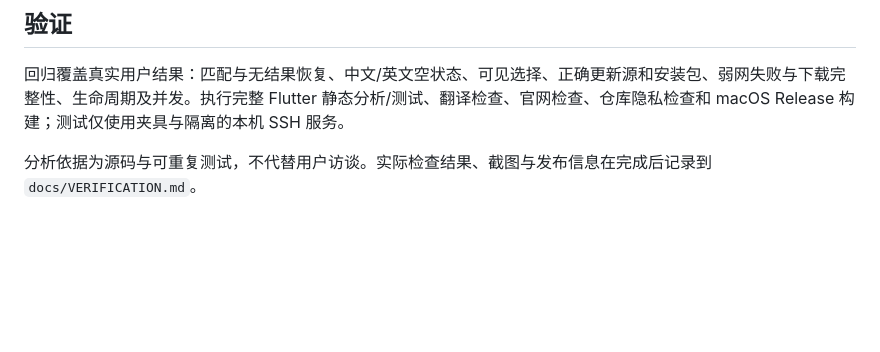
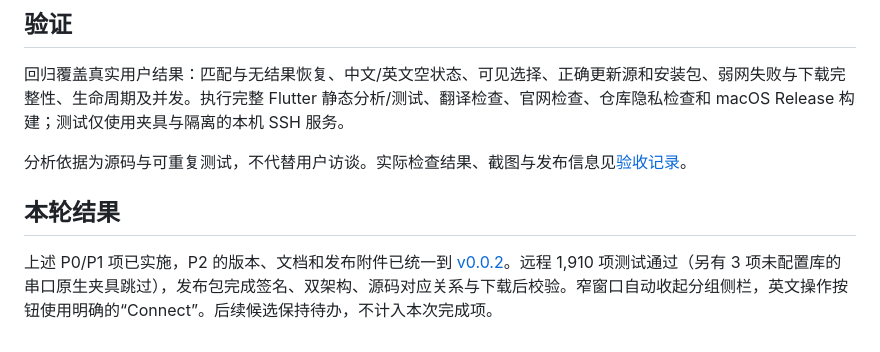
Before and after one commit to wayyoungboy/waytty, a Markdown page: docs/UX_REVIEW_0.0.2.md, the part around the change. Rendered like a GitHub page; blank space fills up the shorter version.

```diff
--- a/docs/UX_REVIEW_0.0.2.md
+++ b/docs/UX_REVIEW_0.0.2.md
@@ -22,4 +22,8 @@
 
 回归覆盖真实用户结果：匹配与无结果恢复、中文/英文空状态、可见选择、正确更新源和安装包、弱网失败与下载完整性、生命周期及并发。执行完整 Flutter 静态分析/测试、翻译检查、官网检查、仓库隐私检查和 macOS Release 构建；测试仅使用夹具与隔离的本机 SSH 服务。
 
-分析依据为源码与可重复测试，不代替用户访谈。实际检查结果、截图与发布信息在完成后记录到 `docs/VERIFICATION.md`。
+分析依据为源码与可重复测试，不代替用户访谈。实际检查结果、截图与发布信息见[验收记录](VERIFICATION.md)。
+
+## 本轮结果
+
+上述 P0/P1 项已实施，P2 的版本、文档和发布附件已统一到 [v0.0.2](https://github.com/wayyoungboy/waytty/releases/tag/v0.0.2)。远程 1,910 项测试通过（另有 3 项未配置库的串口原生夹具跳过），发布包完成签名、双架构、源码对应关系与下载后校验。窄窗口自动收起分组侧栏，英文操作按钮使用明确的“Connect”。后续候选保持待办，不计入本次完成项。
```
Also changed, not shown: docs/VERIFICATION.md (+5 -3 lines).
